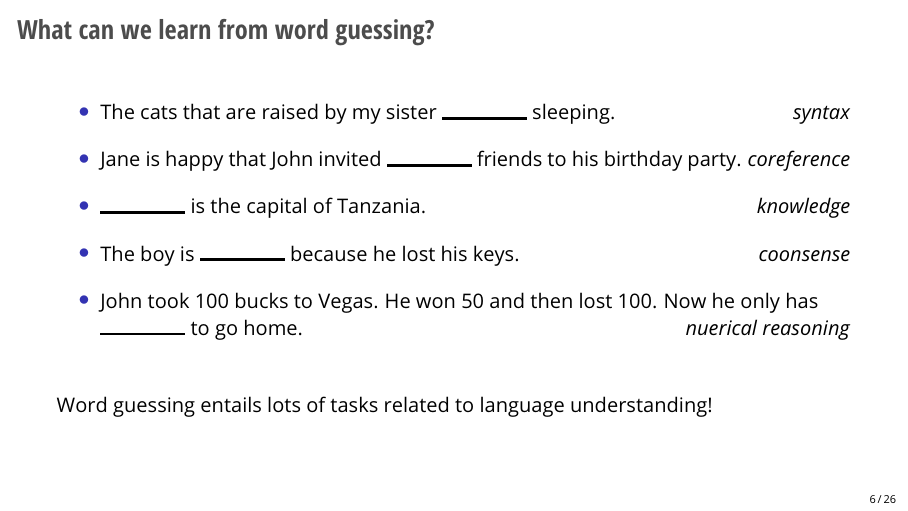
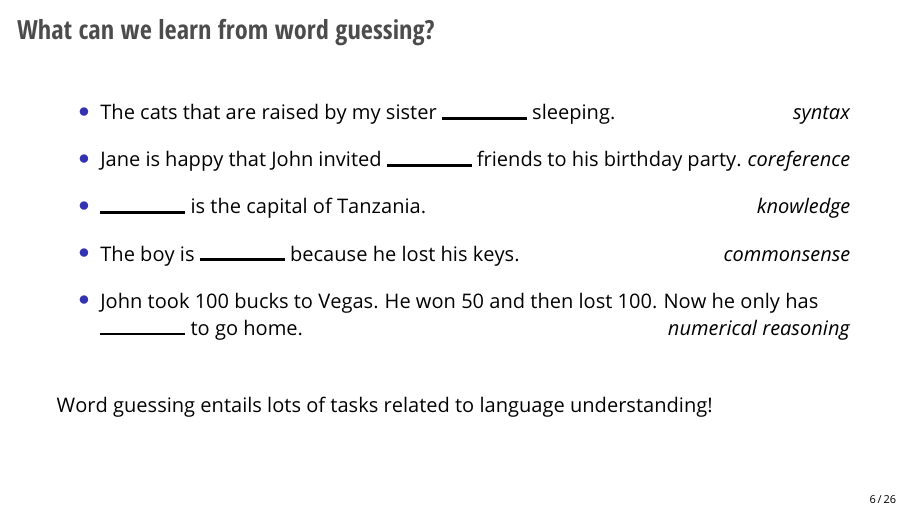
Before and after one commit to nyu-cs2590/course-material, LaTeX slides (spring2023/lecture/lec06/main.tex): page 14 of 49. Compiled offline with pdfLaTeX.

Commit message:
fix lec06 typo

```diff
--- a/spring2023/lecture/lec06/main.tex
+++ b/spring2023/lecture/lec06/main.tex
@@ -114,8 +114,8 @@
         \item The cats that are raised by my sister \rule{1.5cm}{0.5mm} sleeping. \pause\hfill \textit{syntax}
         \item Jane is happy that John invited \rule{1.5cm}{0.5mm} friends to his birthday party. \pause\hfill \textit{coreference}
         \item \rule{1.5cm}{0.5mm} is the capital of Tanzania. \pause\hfill \textit{knowledge}
-        \item The boy is \rule{1.5cm}{0.5mm} because he lost his keys.  \pause\hfill \textit{coonsense}
-        \item John took 100 bucks to Vegas. He won 50 and then lost 100. Now he only has \rule{1.5cm}{0.5mm} to go home. \pause\hfill \textit{nuerical reasoning}
+        \item The boy is \rule{1.5cm}{0.5mm} because he lost his keys.  \pause\hfill \textit{commonsense}
+        \item John took 100 bucks to Vegas. He won 50 and then lost 100. Now he only has \rule{1.5cm}{0.5mm} to go home. \pause\hfill \textit{numerical reasoning}
     \end{itemize}
 
     \pause\bigskip
```
Also changed, not shown: spring2023/lecture/lec06/main.pdf.
